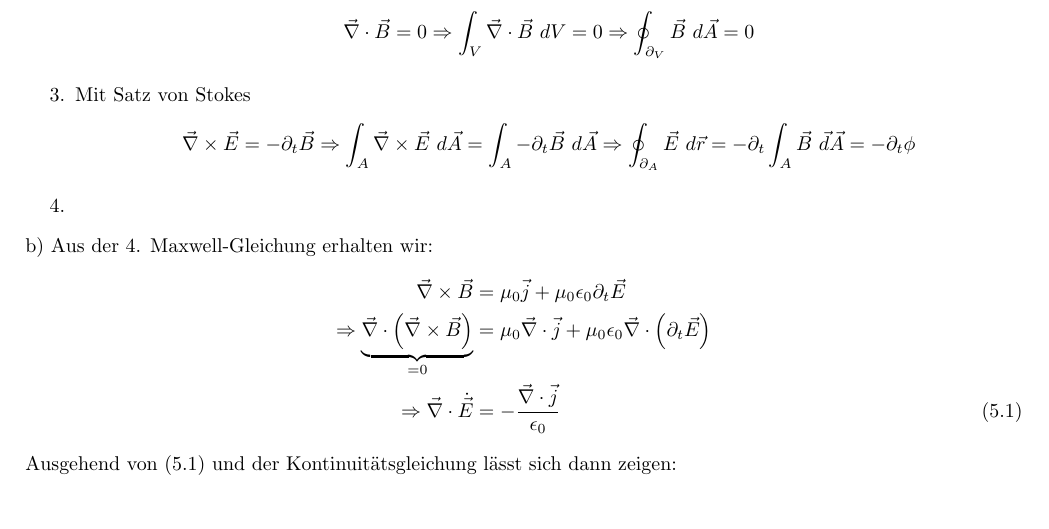
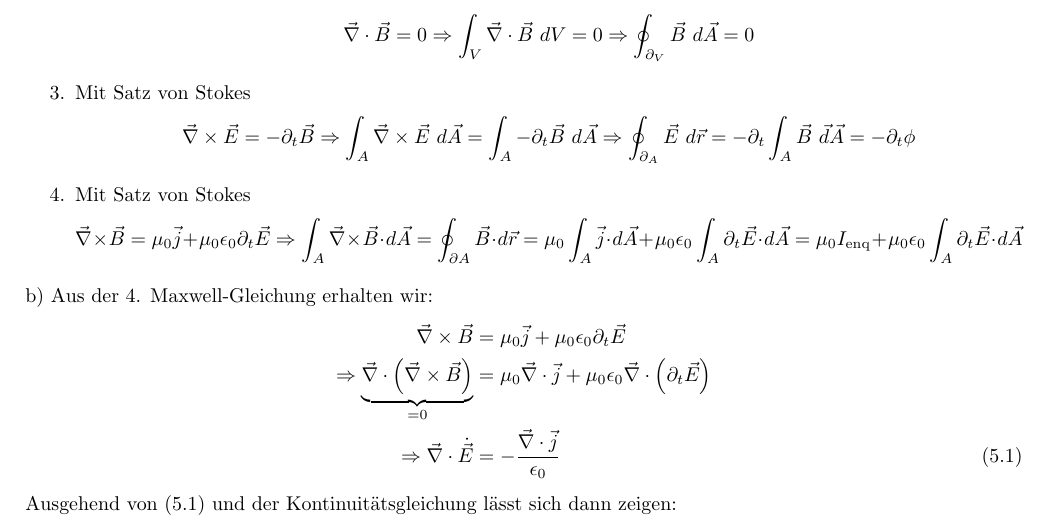
Before and after one commit to dormail/physics2, a LaTeX document (blatt21/bearbeitung.tex): part of page 5 of 5, cut so that both start at the same text. Compiled offline with pdfLaTeX.

Commit message:
aufgabe 5 added

```diff
--- a/blatt21/bearbeitung.tex
+++ b/blatt21/bearbeitung.tex
@@ -266,7 +266,15 @@ a)
 		\Rightarrow
 		\oint_{\partial_A} \vec E \ d\vec r = -\delt \int_A \vec B \ \vec d\vec A = -\delt \phi
 	\]
-	\item
+	\item Mit Satz von Stokes
+	\[
+	\rot \vec B = \mu_0 \vec j + \mu_0 \epsz \delt \vec E
+	\Rightarrow
+	\int_A \rot \vec B \cdot d\vec A
+	= \oint_{\del A} \vec B \cdot d\vec r
+	= \mu_0 \int_A \vec j \cdot d\vec A + \mu_0 \epsz \int_A \delt \vec E \cdot d\vec A
+	= \mu_0 I_\text{enq} + \mu_0 \epsz \int_A \delt \vec E \cdot d\vec A
+	\]
 \end{enumerate}
 b) Aus der 4. Maxwell-Gleichung erhalten wir:
 \begin{align*}
```
Also changed, not shown: blatt21/bearbeitung.pdf.
